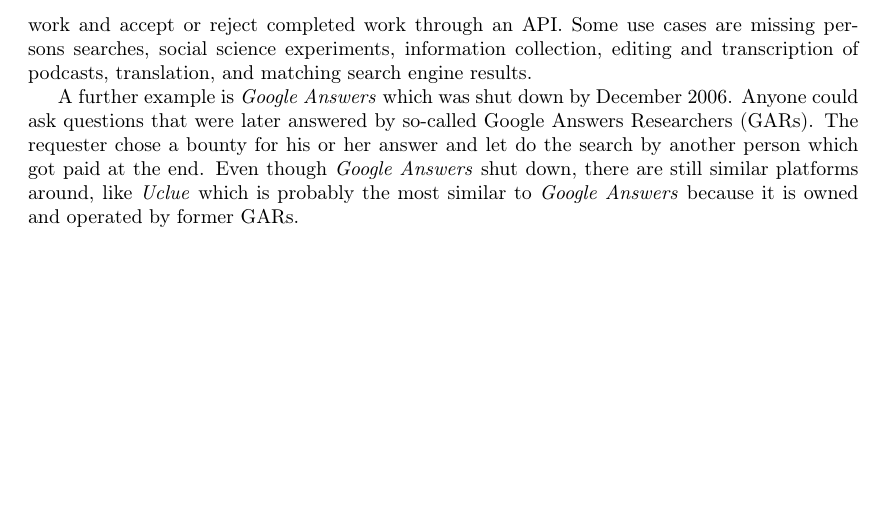
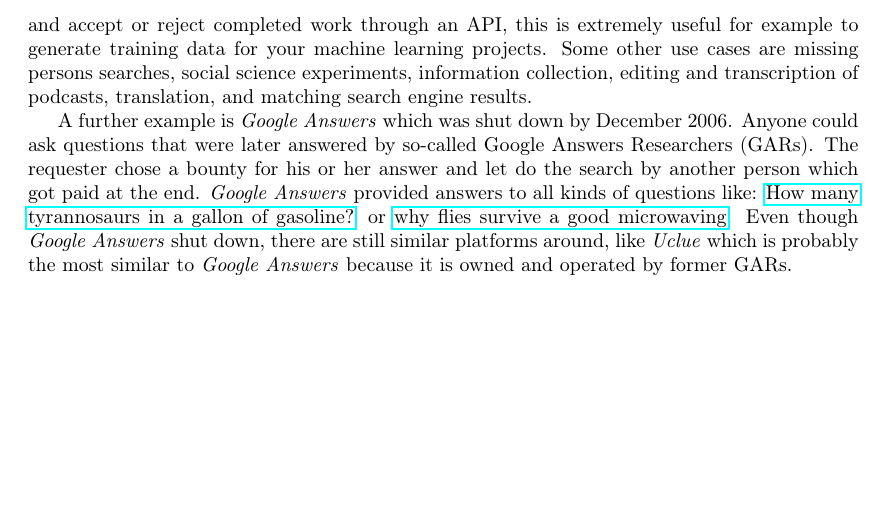
Before and after one commit to juop/semantic_web_services-course, a LaTeX document (ex02/ps_sws_ex02-haselwanter_opdenplatz.tex): part of page 2 of 2, cut so that both start at the same text. Compiled offline with pdfLaTeX.

Commit message:
Add example questions for Google Answers

```diff
--- a/ex02/ps_sws_ex02-haselwanter_opdenplatz.tex
+++ b/ex02/ps_sws_ex02-haselwanter_opdenplatz.tex
@@ -3,7 +3,7 @@
 \usepackage[utf8]{inputenc}
 \usepackage[english]{babel}
 \usepackage[T1]{fontenc}
-
+\usepackage{hyperref}
 
 \title{\textbf{Semantic Web Services}\\\large{Assignment 2}}
 \author{Stefan Haselwanter\\Juliette Opdenplatz}
@@ -43,11 +43,12 @@
 People are able to work on tasks from all over the world and communicate and exchange data via different services (e.g., cloud).
 
 For example, in \emph{Amazon Mechanical Turk}, users are able to post jobs or tasks known as Human Intelligence Tasks (HITs) that are then browsed and completed by other users in exchange for money.
-It is also possible for so called requesters to submit jobs, retrieve completed work and accept or reject completed work through an API.
-Some use cases are missing persons searches, social science experiments, information collection, editing and transcription of podcasts, translation, and matching search engine results.
+It is also possible for so called requesters to submit jobs, retrieve completed work and accept or reject completed work through an API, this is extremely useful for example to generate training data for your machine learning projects.
+Some other use cases are missing persons searches, social science experiments, information collection, editing and transcription of podcasts, translation, and matching search engine results.
 
 A further example is \emph{Google Answers} which was shut down by December 2006. Anyone could ask questions that were later answered by so-called Google Answers Researchers (GARs).
 The requester chose a bounty for his or her answer and let do the search by another person which got paid at the end.
+\emph{Google Answers} provided answers to all kinds of questions like: \href{http://answers.google.com/answers/threadview?id=6021}{How many tyrannosaurs in a gallon of gasoline?} or \href{http://answers.google.com/answers/threadview?id=265489}{why flies survive a good microwaving}.
 Even though \emph{Google Answers} shut down, there are still similar platforms around, like \emph{Uclue} which is probably the most similar to \emph{Google Answers} because it is owned and operated by former GARs.
 
 \end{document}
```
Also changed, not shown: ex02/ps_sws_ex02-haselwanter_opdenplatz.pdf.
